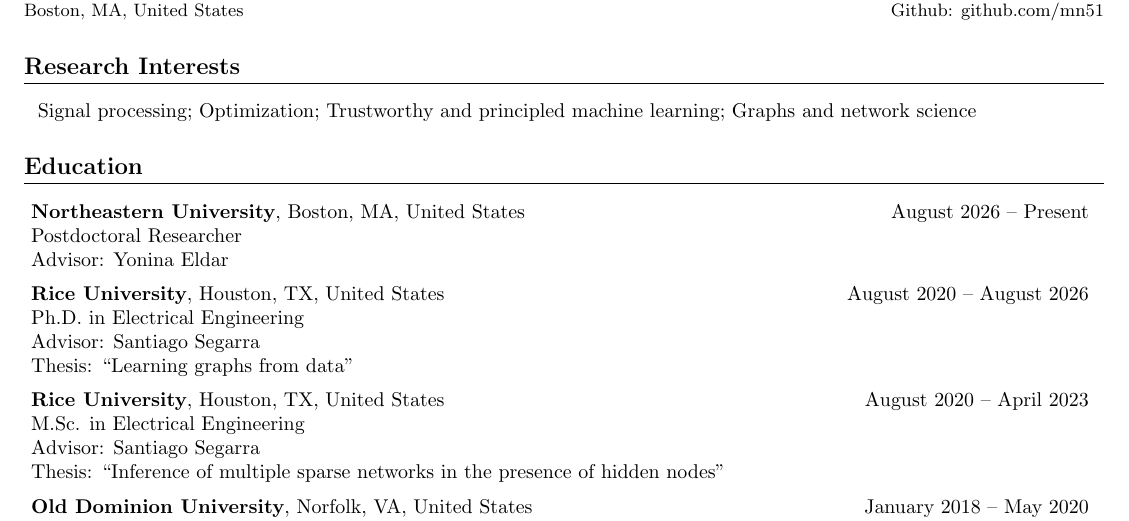
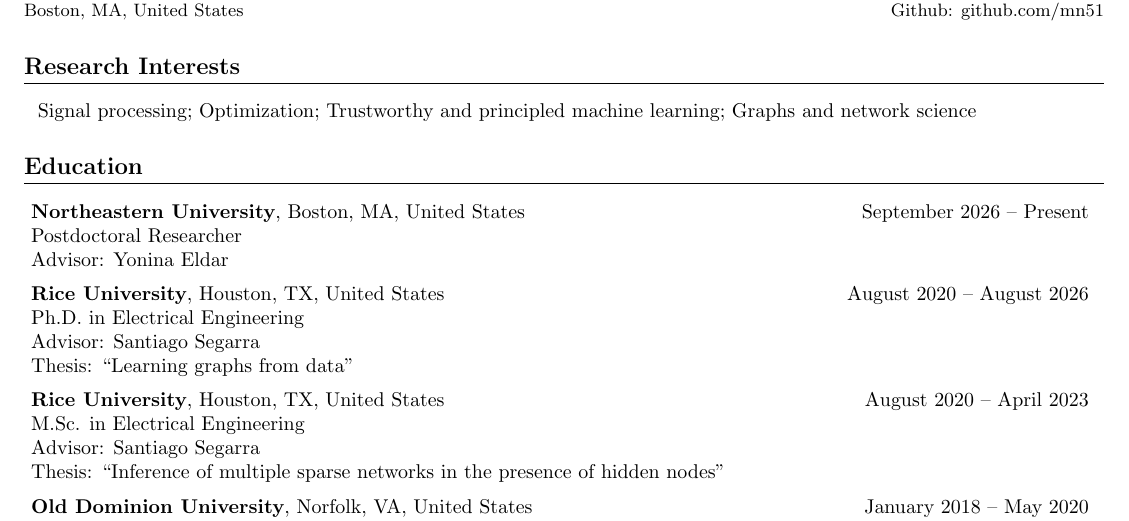
Before and after one commit to madnavarro/madnavarro.github.io, a LaTeX CV (cv/cv.tex): part of page 1 of 4, cut so that both start at the same text. Compiled offline with pdfLaTeX.

Commit message:
Start date NEU

```diff
--- a/cv/cv.tex
+++ b/cv/cv.tex
@@ -107,7 +107,7 @@
 \resumeSubHeadingList
   \resumeSubheading
       {\textbf{Northeastern University}, Boston, MA, United States}
-      {August 2026 -- Present \!\!\!\!\!}
+      {September 2026 -- Present \!\!\!\!\!}
       {Postdoctoral Researcher \\
       Advisor: Yonina Eldar
       % \\
```
Also changed, not shown: cv/cv.pdf.
